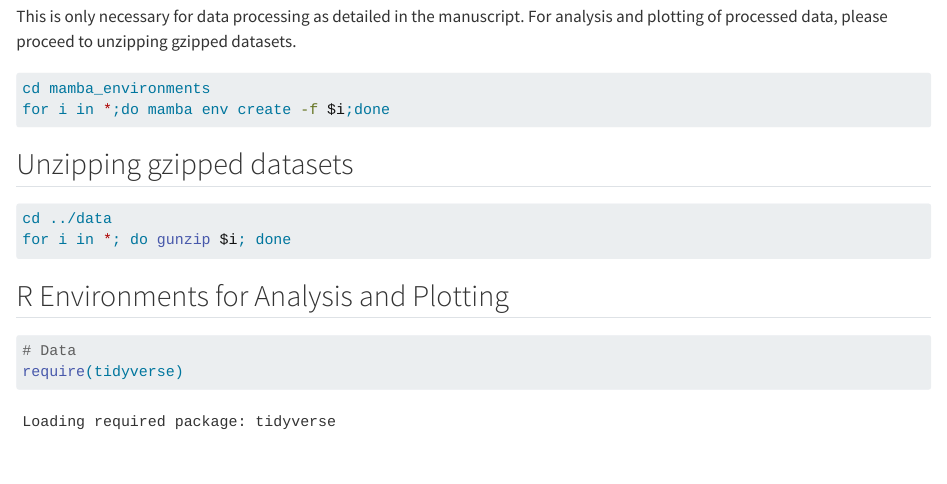
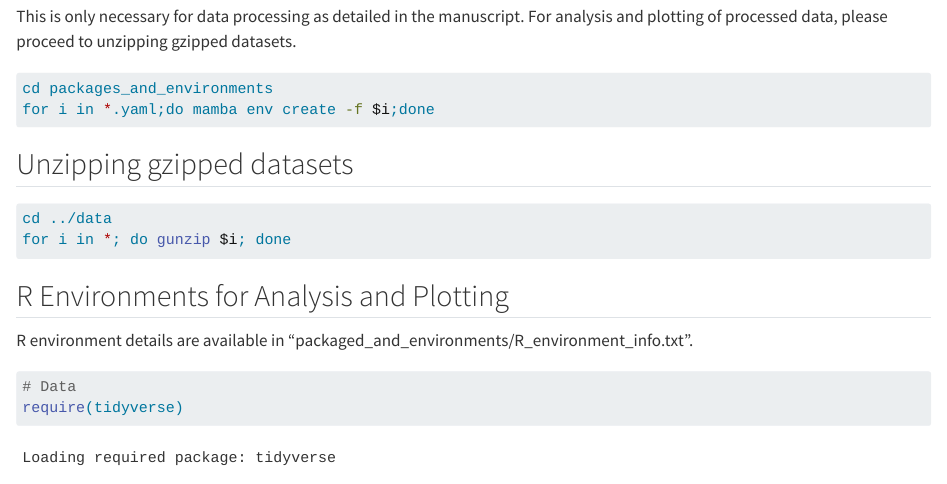
Before and after one commit to hughgifford/Arabian_Killifish_C_auris_2024, a Quarto document (0.environments.qmd): the page in a window 1100 px wide, from 120 px down. Rendered offline with R 4.5, knitr and Pandoc in place of Quarto, with nearby package versions.

Commit message:
Update 0.environments.qmd

````diff
--- a/0.environments.qmd
+++ b/0.environments.qmd
@@ -5,8 +5,8 @@
 This is only necessary for data processing as detailed in the manuscript. For analysis and plotting of processed data, please proceed to unzipping gzipped datasets.
 
 ```{bash,eval=F}
-cd mamba_environments
-for i in *;do mamba env create -f $i;done
+cd packages_and_environments
+for i in *.yaml;do mamba env create -f $i;done
 ```
 
 ## Unzipping gzipped datasets
@@ -17,6 +17,8 @@ for i in *; do gunzip $i; done
 ```
 
 ## R Environments for Analysis and Plotting
+
+R environment details are available in "packaged_and_environments/R_environment_info.txt".
 
 ```{r}
 # Data
````
